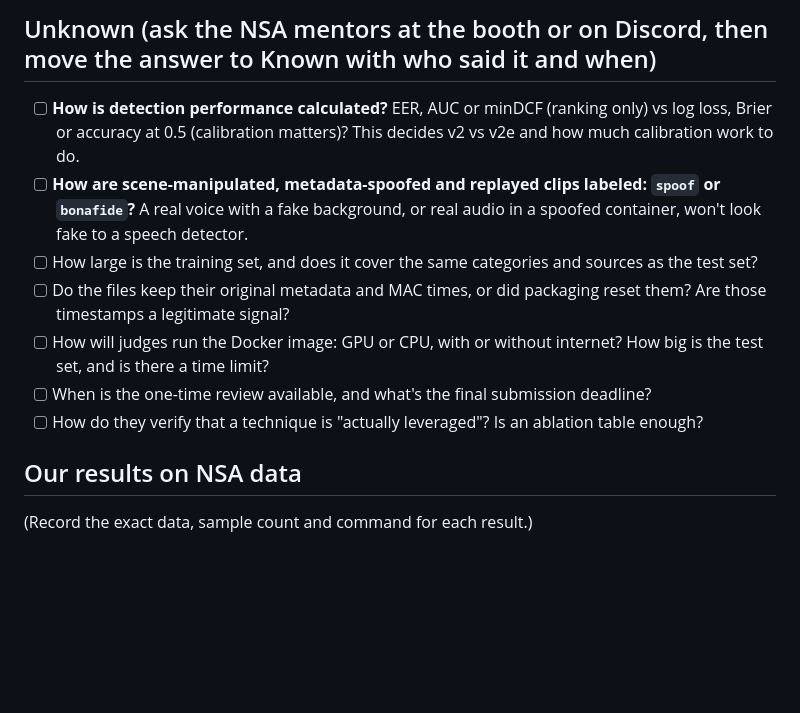
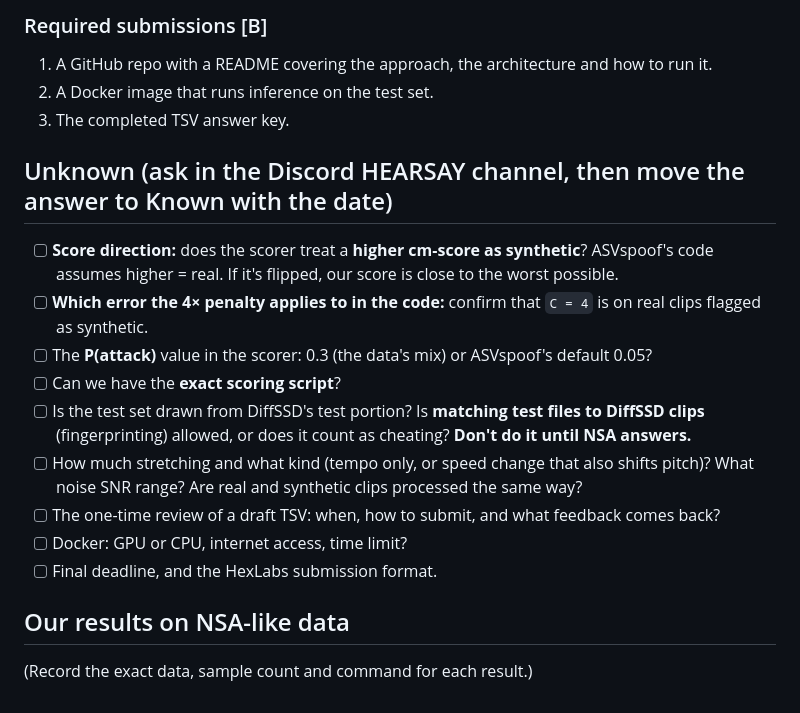
Before and after one commit to akashjainn/dispel, a Markdown page: docs/CHALLENGE.md, the part around one of its changes. Drawn GitHub-style; blank space fills up the shorter version.

```diff
--- a/docs/CHALLENGE.md
+++ b/docs/CHALLENGE.md
@@ -74,20 +45,19 @@ unless it says otherwise.
 
-## Unknown (ask the NSA mentors at the booth or on Discord, then move the answer to Known with who said it and when)
-- [ ] **How is detection performance calculated?** EER, AUC or minDCF (ranking
-  only) vs log loss, Brier or accuracy at 0.5 (calibration matters)? This
-  decides v2 vs v2e and how much calibration work to do.
-- [ ] **How are scene-manipulated, metadata-spoofed and replayed clips labeled:
-  `spoof` or `bonafide`?** A real voice with a fake background, or real audio
-  in a spoofed container, won't look fake to a speech detector.
-- [ ] How large is the training set, and does it cover the same categories and
-  sources as the test set?
-- [ ] Do the files keep their original metadata and MAC times, or did
-  packaging reset them? Are those timestamps a legitimate signal?
-- [ ] How will judges run the Docker image: GPU or CPU, with or without
-  internet? How big is the test set, and is there a time limit?
-- [ ] When is the one-time review available, and what's the final submission deadline?
-- [ ] How do they verify that a technique is "actually leveraged"? Is an
-  ablation table enough?
+### Required submissions [B]
+1. A GitHub repo with a README covering the approach, the architecture and how to run it.
+2. A Docker image that runs inference on the test set.
+3. The completed TSV answer key.
 
-## Our results on NSA data
+## Unknown (ask in the Discord HEARSAY channel, then move the answer to Known with the date)
+- [ ] **Score direction:** does the scorer treat a **higher cm-score as synthetic**? ASVspoof's code assumes higher = real. If it's flipped, our score is close to the worst possible.
+- [ ] **Which error the 4× penalty applies to in the code:** confirm that `C = 4` is on real clips flagged as synthetic.
+- [ ] The **P(attack)** value in the scorer: 0.3 (the data's mix) or ASVspoof's default 0.05?
+- [ ] Can we have the **exact scoring script**?
+- [ ] Is the test set drawn from DiffSSD's test portion? Is **matching test files to DiffSSD clips** (fingerprinting) allowed, or does it count as cheating? **Don't do it until NSA answers.**
+- [ ] How much stretching and what kind (tempo only, or speed change that also shifts pitch)? What noise SNR range? Are real and synthetic clips processed the same way?
+- [ ] The one-time review of a draft TSV: when, how to submit, and what feedback comes back?
+- [ ] Docker: GPU or CPU, internet access, time limit?
+- [ ] Final deadline, and the HexLabs submission format.
+
+## Our results on NSA-like data
 (Record the exact data, sample count and command for each result.)
```
Also changed, not shown: other parts of docs/CHALLENGE.md (+36 -65 lines).
